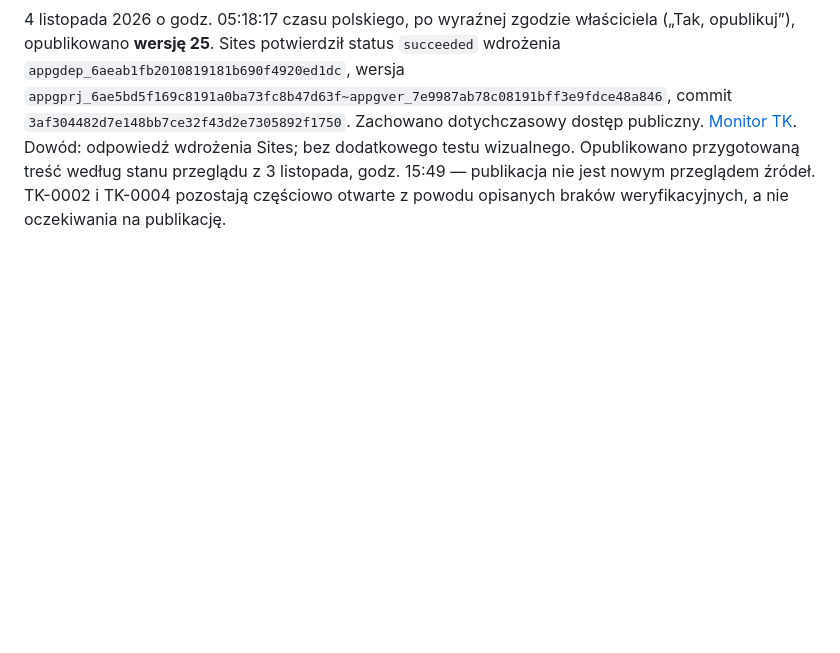
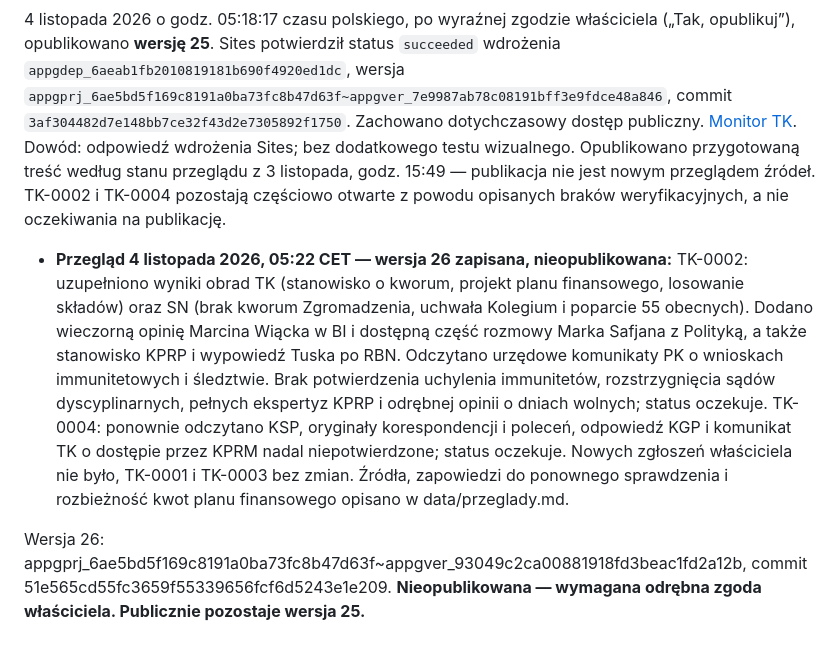
Before and after one commit to kkulka-GIT/HTML-pages, a Markdown page: data/inbox.md, the part around the change. GitHub-like rendering; blank space fills up the shorter version.

Commit message:
Monitor TK: wynik sprawdzenia skrzynki 4 listopada rano

```diff
--- a/data/inbox.md
+++ b/data/inbox.md
@@ -116,3 +116,8 @@ Wersja 25: appgprj_6ae5bd5f169c8191a0ba73fc8b47d63f~appgver_7e9987ab78c08191bff3
 
 
 4 listopada 2026 o godz. 05:18:17 czasu polskiego, po wyraźnej zgodzie właściciela („Tak, opublikuj”), opublikowano **wersję 25**. Sites potwierdził status `succeeded` wdrożenia `appgdep_6aeab1fb2010819181b690f4920ed1dc`, wersja `appgprj_6ae5bd5f169c8191a0ba73fc8b47d63f~appgver_7e9987ab78c08191bff3e9fdce48a846`, commit `3af304482d7e148bb7ce32f43d2e7305892f1750`. Zachowano dotychczasowy dostęp publiczny. [Monitor TK](https://monitor-tk-2026.kkulka.chatgpt.site). Dowód: odpowiedź wdrożenia Sites; bez dodatkowego testu wizualnego. Opublikowano przygotowaną treść według stanu przeglądu z 3 listopada, godz. 15:49 — publikacja nie jest nowym przeglądem źródeł. TK-0002 i TK-0004 pozostają częściowo otwarte z powodu opisanych braków weryfikacyjnych, a nie oczekiwania na publikację.
+
+
+- **Przegląd 4 listopada 2026, 05:22 CET — wersja 26 zapisana, nieopublikowana:** TK-0002: uzupełniono wyniki obrad TK (stanowisko o kworum, projekt planu finansowego, losowanie składów) oraz SN (brak kworum Zgromadzenia, uchwała Kolegium i poparcie 55 obecnych). Dodano wieczorną opinię Marcina Wiącka w BI i dostępną część rozmowy Marka Safjana z Polityką, a także stanowisko KPRP i wypowiedź Tuska po RBN. Odczytano urzędowe komunikaty PK o wnioskach immunitetowych i śledztwie. Brak potwierdzenia uchylenia immunitetów, rozstrzygnięcia sądów dyscyplinarnych, pełnych ekspertyz KPRP i odrębnej opinii o dniach wolnych; status oczekuje. TK-0004: ponownie odczytano KSP, oryginały korespondencji i poleceń, odpowiedź KGP i komunikat TK o dostępie przez KPRM nadal niepotwierdzone; status oczekuje. Nowych zgłoszeń właściciela nie było, TK-0001 i TK-0003 bez zmian. Źródła, zapowiedzi do ponownego sprawdzenia i rozbieżność kwot planu finansowego opisano w data/przeglady.md.
+
+Wersja 26: appgprj_6ae5bd5f169c8191a0ba73fc8b47d63f~appgver_93049c2ca00881918fd3beac1fd2a12b, commit 51e565cd55fc3659f55339656fcf6d5243e1e209. **Nieopublikowana — wymagana odrębna zgoda właściciela. Publicznie pozostaje wersja 25.**
```
